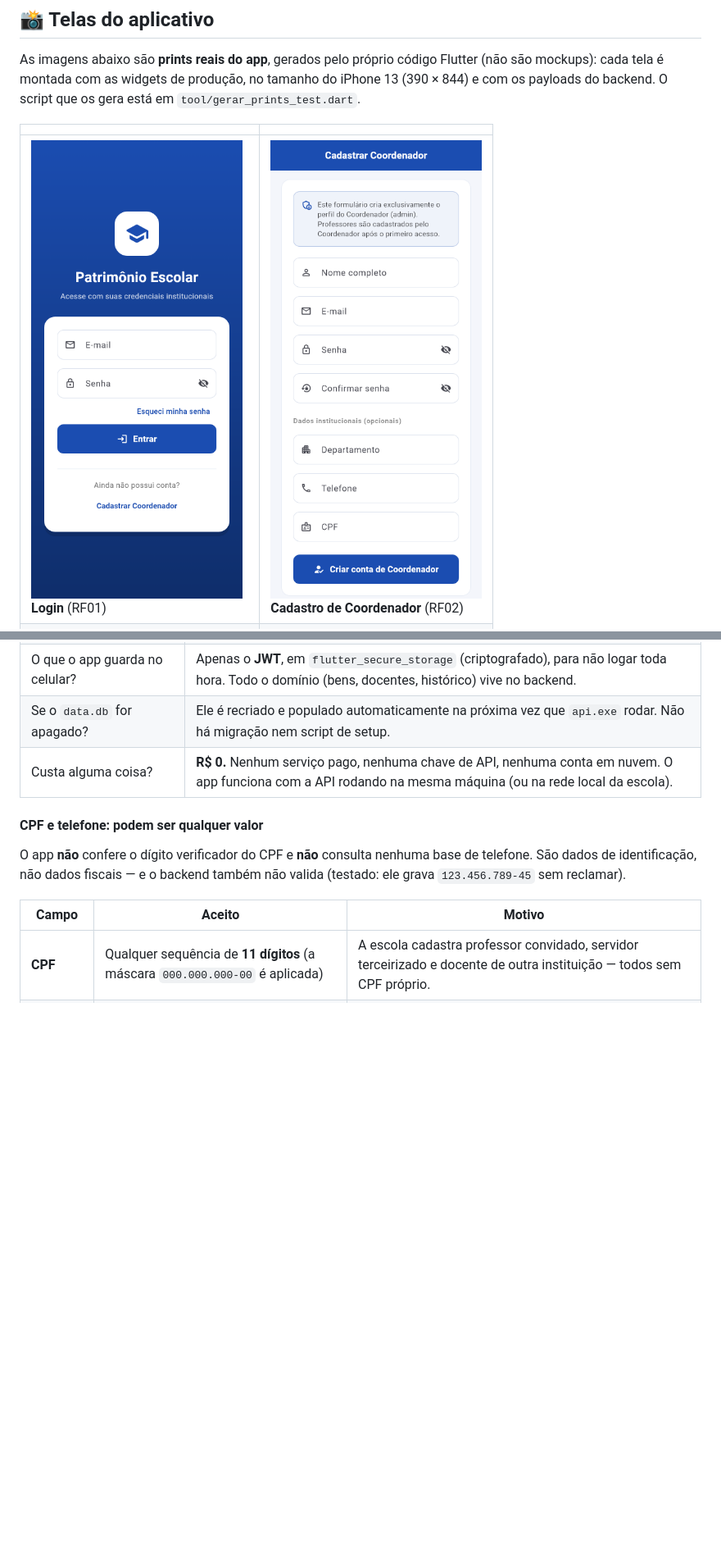
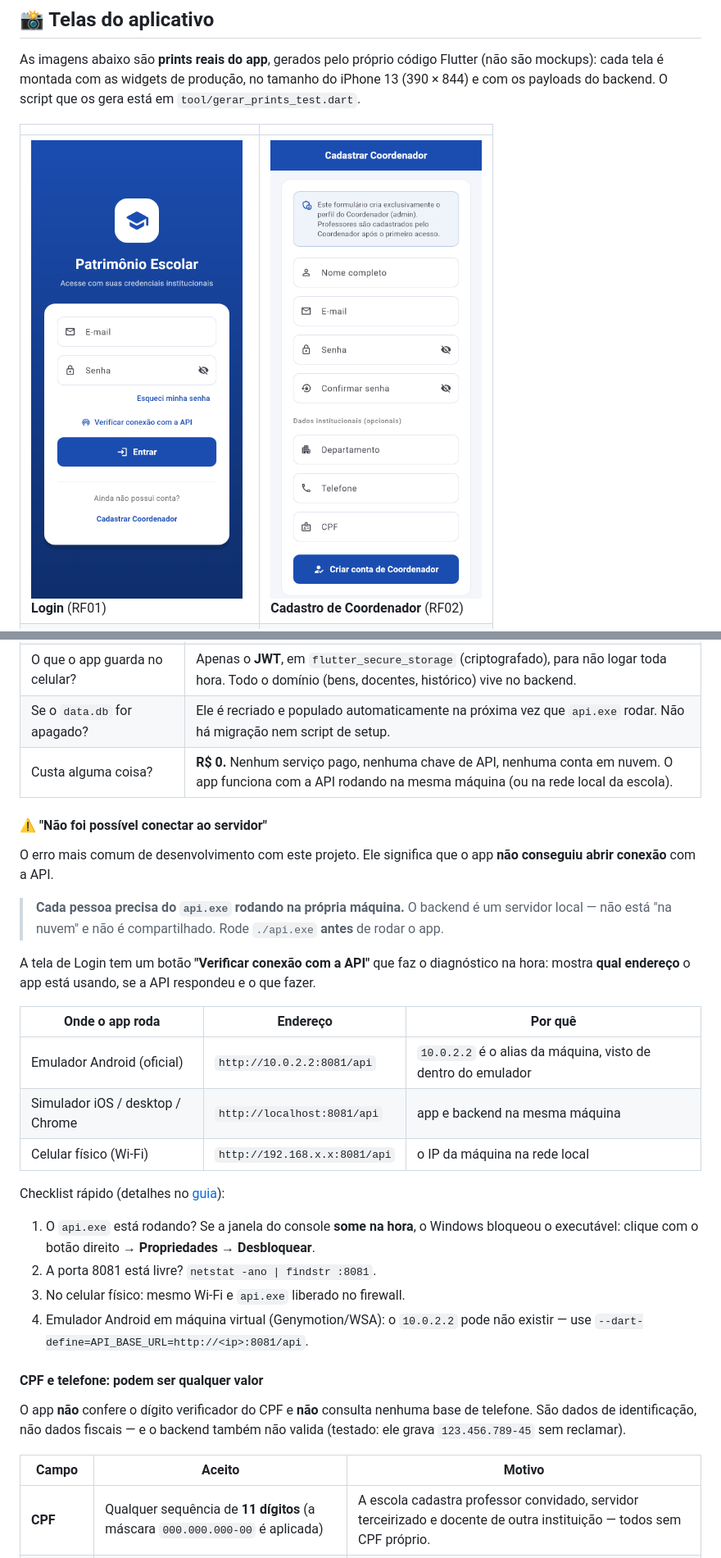
Before and after one commit to Equipe-de-Dev-6/reserva-mobile, a Markdown page: README.md, 2 parts joined by grey strips. Shown: that part at 82% size. Rendered like a GitHub page; pictures changed too: docs/prints/01-login.png; blank space fills up the shorter version.

```diff
--- a/README.md
+++ b/README.md
@@ -330,6 +330,35 @@ A API sobe na porta **8081** e a documentação fica em
 | Se o `data.db` for apagado? | Ele é recriado e populado automaticamente na próxima vez que `api.exe` rodar. Não há migração nem script de setup. |
 | Custa alguma coisa? | **R$ 0.** Nenhum serviço pago, nenhuma chave de API, nenhuma conta em nuvem. O app funciona com a API rodando na mesma máquina (ou na rede local da escola). |
 
+#### ⚠️ "Não foi possível conectar ao servidor"
+
+O erro mais comum de desenvolvimento com este projeto. Ele significa que
+o app **não conseguiu abrir conexão** com a API.
+
+> **Cada pessoa precisa do `api.exe` rodando na própria máquina.** O
+> backend é um servidor local — não está "na nuvem" e não é
+> compartilhado. Rode `./api.exe` **antes** de rodar o app.
+
+A tela de Login tem um botão **"Verificar conexão com a API"** que faz
+o diagnóstico na hora: mostra **qual endereço** o app está usando, se a
+API respondeu e o que fazer.
+
+| Onde o app roda | Endereço | Por quê |
+|------------------|----------|---------|
+| Emulador Android (oficial) | `http://10.0.2.2:8081/api` | `10.0.2.2` é o alias da máquina, visto de dentro do emulador |
+| Simulador iOS / desktop / Chrome | `http://localhost:8081/api` | app e backend na mesma máquina |
+| Celular físico (Wi-Fi) | `http://192.168.x.x:8081/api` | o IP da máquina na rede local |
+
+Checklist rápido (detalhes no [guia](docs/GUIA.md)):
+
+1. O `api.exe` está rodando? Se a janela do console **some na hora**,
+   o Windows bloqueou o executável: clique com o botão direito →
+   **Propriedades** → **Desbloquear**.
+2. A porta 8081 está livre? `netstat -ano | findstr :8081`.
+3. No celular físico: mesmo Wi-Fi e `api.exe` liberado no firewall.
+4. Emulador Android em máquina virtual (Genymotion/WSA): o `10.0.2.2`
+   pode não existir — use `--dart-define=API_BASE_URL=http://<ip>:8081/api`.
+
 #### CPF e telefone: podem ser qualquer valor
 
 O app **não** confere o dígito verificador do CPF e **não** consulta
```
Also changed, not shown: docs/GUIA.md (+53 -6 lines), 7 other files.
